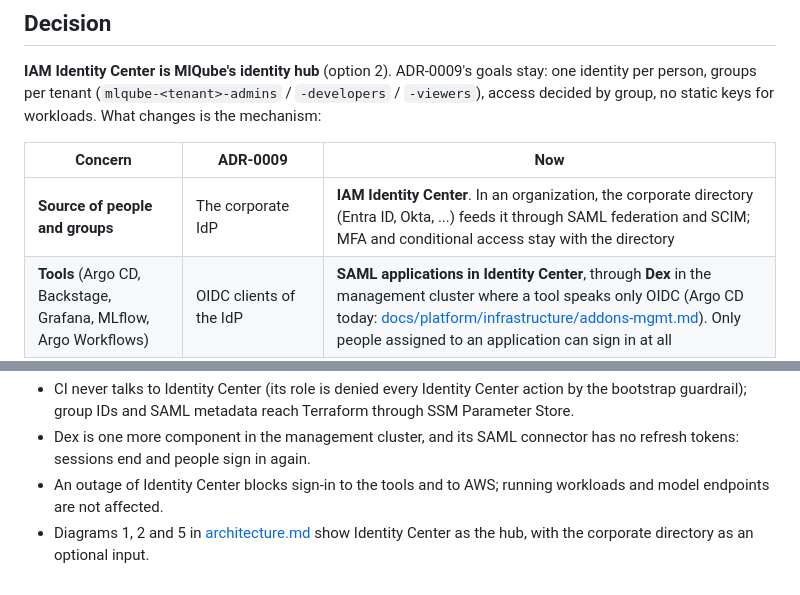
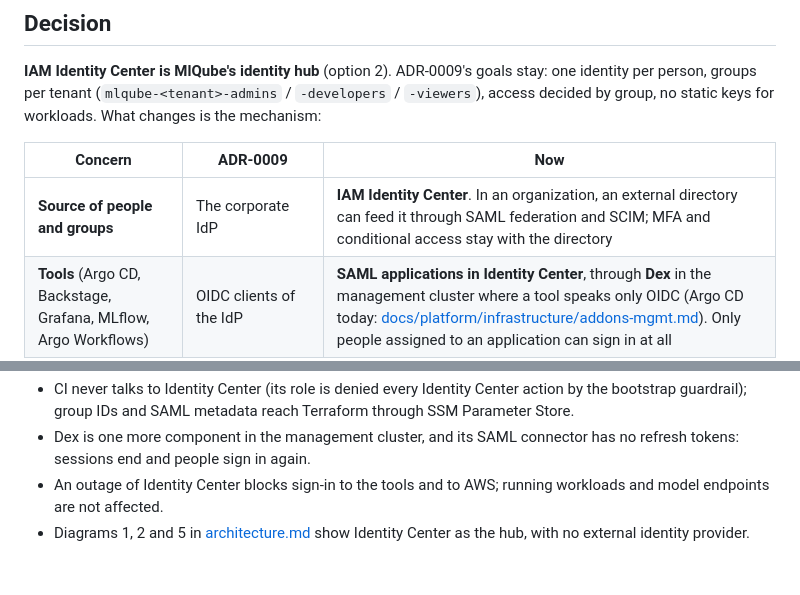
Before and after one commit to mlqube/.github, a Markdown page: docs/adr/0015-iam-identity-center-identity-hub.md, 2 parts joined by grey strips. GitHub-like rendering.

```diff
--- a/docs/adr/0015-iam-identity-center-identity-hub.md
+++ b/docs/adr/0015-iam-identity-center-identity-hub.md
@@ -27,7 +27,7 @@ Constraint found on the way: Identity Center offers **SAML 2.0**, not OIDC, for
 
 | Concern | ADR-0009 | Now |
 |---|---|---|
-| **Source of people and groups** | The corporate IdP | **IAM Identity Center**. In an organization, the corporate directory (Entra ID, Okta, ...) feeds it through SAML federation and SCIM; MFA and conditional access stay with the directory |
+| **Source of people and groups** | The corporate IdP | **IAM Identity Center**. In an organization, an external directory can feed it through SAML federation and SCIM; MFA and conditional access stay with the directory |
 | **Tools** (Argo CD, Backstage, Grafana, MLflow, Argo Workflows) | OIDC clients of the IdP | **SAML applications in Identity Center**, through **Dex** in the management cluster where a tool speaks only OIDC (Argo CD today: [docs/platform/infrastructure/addons-mgmt.md](../platform/infrastructure/addons-mgmt.md#single-sign-on-ssotf)). Only people assigned to an application can sign in at all |
 | **Groups in tokens** | Group names (or IDs, depending on the IdP) | **Group IDs** (Identity Center sends IDs). RBAC rules map IDs; the ID of each group is kept next to its name (SSM parameter today) |
 | **`kubectl`** | EKS associated with the IdP as an OIDC identity provider | Identity Center **permission set → IAM role → EKS access entry** (no EKS OIDC provider). Tenant scoping through access entry Kubernetes groups, RBAC and Capsule |
@@ -42,4 +42,4 @@ Constraint found on the way: Identity Center offers **SAML 2.0**, not OIDC, for
 - CI never talks to Identity Center (its role is denied every Identity Center action by the bootstrap guardrail); group IDs and SAML metadata reach Terraform through SSM Parameter Store.
 - Dex is one more component in the management cluster, and its SAML connector has no refresh tokens: sessions end and people sign in again.
 - An outage of Identity Center blocks sign-in to the tools and to AWS; running workloads and model endpoints are not affected.
-- Diagrams 1, 2 and 5 in [architecture.md](../architecture.md) show Identity Center as the hub, with the corporate directory as an optional input.
+- Diagrams 1, 2 and 5 in [architecture.md](../architecture.md) show Identity Center as the hub, with no external identity provider.
```
Also changed, not shown: README.md (+1 -1 lines), docs/architecture.md (+2 -2 lines), docs/diagrams/mlqube_1_overview.png, 6 other files.
